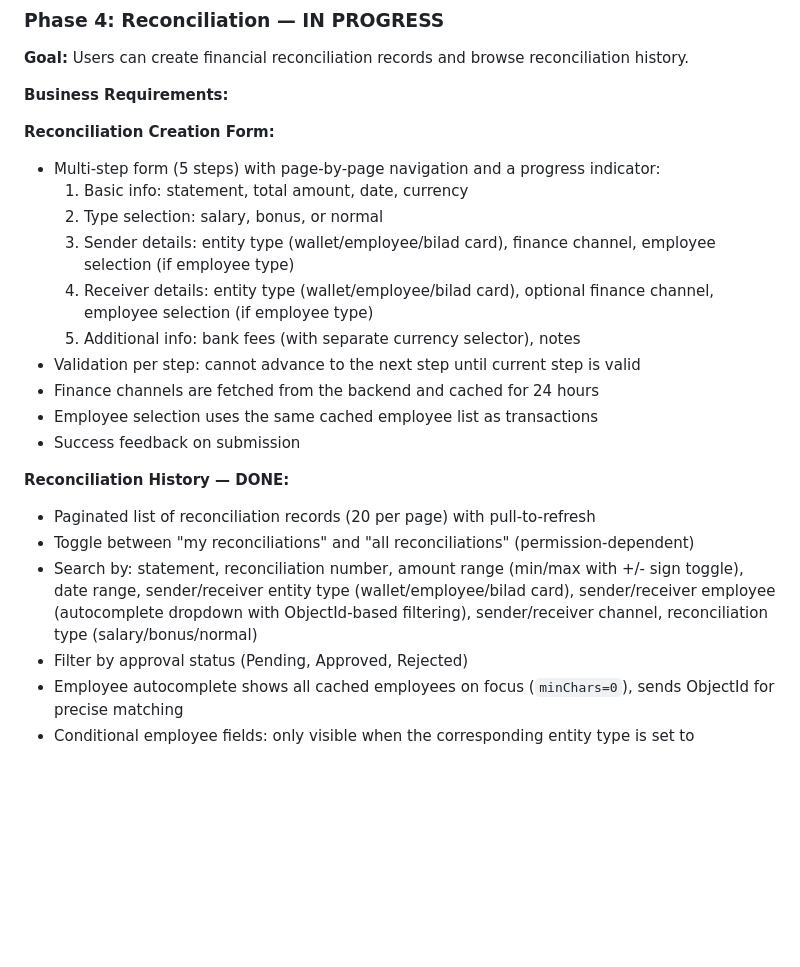
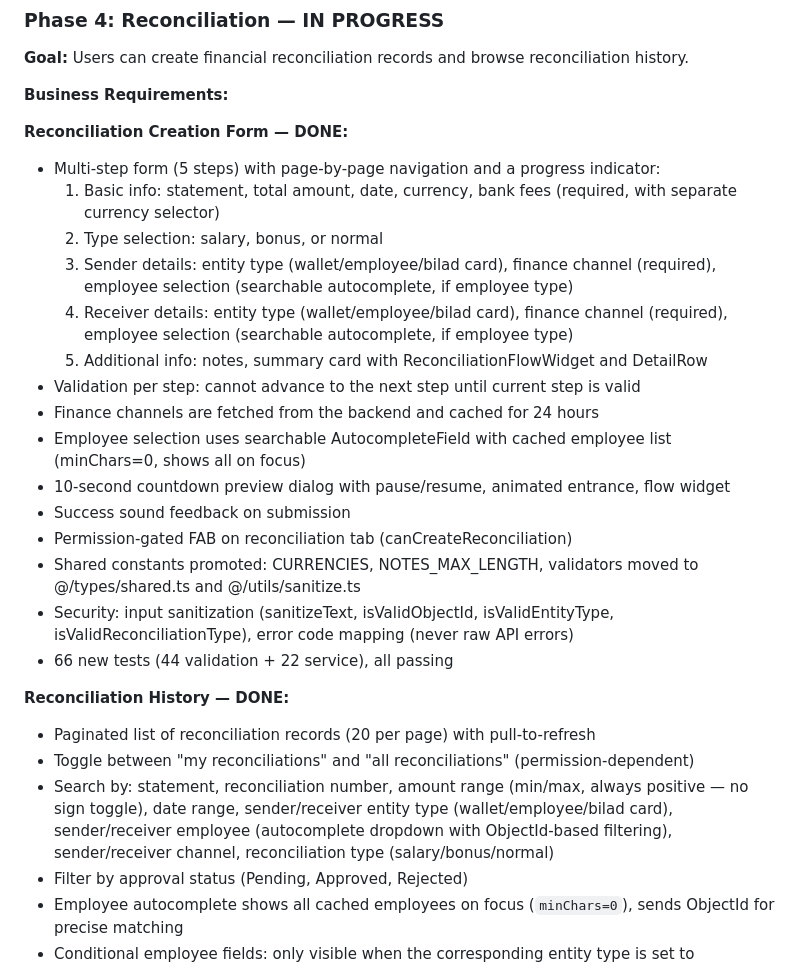
Before and after one commit to Ruqaqa/ruqaqa-mobile-app, a Markdown page: EXPO_MIGRATION_PLAN.md, the part around the change. Drawn GitHub-style; blank space fills up the shorter version.

Commit message:
Update migration plan: mark reconciliation creation form as DONE

```diff
--- a/EXPO_MIGRATION_PLAN.md
+++ b/EXPO_MIGRATION_PLAN.md
@@ -170,22 +170,27 @@ Since video watermarking has no reliable client-side solution in React Native, c
 
 **Business Requirements:**
 
-**Reconciliation Creation Form:**
+**Reconciliation Creation Form — DONE:**
 - Multi-step form (5 steps) with page-by-page navigation and a progress indicator:
-  1. Basic info: statement, total amount, date, currency
+  1. Basic info: statement, total amount, date, currency, bank fees (required, with separate currency selector)
   2. Type selection: salary, bonus, or normal
-  3. Sender details: entity type (wallet/employee/bilad card), finance channel, employee selection (if employee type)
-  4. Receiver details: entity type (wallet/employee/bilad card), optional finance channel, employee selection (if employee type)
-  5. Additional info: bank fees (with separate currency selector), notes
+  3. Sender details: entity type (wallet/employee/bilad card), finance channel (required), employee selection (searchable autocomplete, if employee type)
+  4. Receiver details: entity type (wallet/employee/bilad card), finance channel (required), employee selection (searchable autocomplete, if employee type)
+  5. Additional info: notes, summary card with ReconciliationFlowWidget and DetailRow
 - Validation per step: cannot advance to the next step until current step is valid
 - Finance channels are fetched from the backend and cached for 24 hours
-- Employee selection uses the same cached employee list as transactions
-- Success feedback on submission
+- Employee selection uses searchable AutocompleteField with cached employee list (minChars=0, shows all on focus)
+- 10-second countdown preview dialog with pause/resume, animated entrance, flow widget
+- Success sound feedback on submission
+- Permission-gated FAB on reconciliation tab (canCreateReconciliation)
+- Shared constants promoted: CURRENCIES, NOTES_MAX_LENGTH, validators moved to @/types/shared.ts and @/utils/sanitize.ts
+- Security: input sanitization (sanitizeText, isValidObjectId, isValidEntityType, isValidReconciliationType), error code mapping (never raw API errors)
+- 66 new tests (44 validation + 22 service), all passing
 
 **Reconciliation History — DONE:**
 - Paginated list of reconciliation records (20 per page) with pull-to-refresh
 - Toggle between "my reconciliations" and "all reconciliations" (permission-dependent)
-- Search by: statement, reconciliation number, amount range (min/max with +/- sign toggle), date range, sender/receiver entity type (wallet/employee/bilad card), sender/receiver employee (autocomplete dropdown with ObjectId-based filtering), sender/receiver channel, reconciliation type (salary/bonus/normal)
+- Search by: statement, reconciliation number, amount range (min/max, always positive — no sign toggle), date range, sender/receiver entity type (wallet/employee/bilad card), sender/receiver employee (autocomplete dropdown with ObjectId-based filtering), sender/receiver channel, reconciliation type (salary/bonus/normal)
 - Filter by approval status (Pending, Approved, Rejected)
 - Employee autocomplete shows all cached employees on focus (`minChars=0`), sends ObjectId for precise matching
 - Conditional employee fields: only visible when the corresponding entity type is set to "employee"
```
